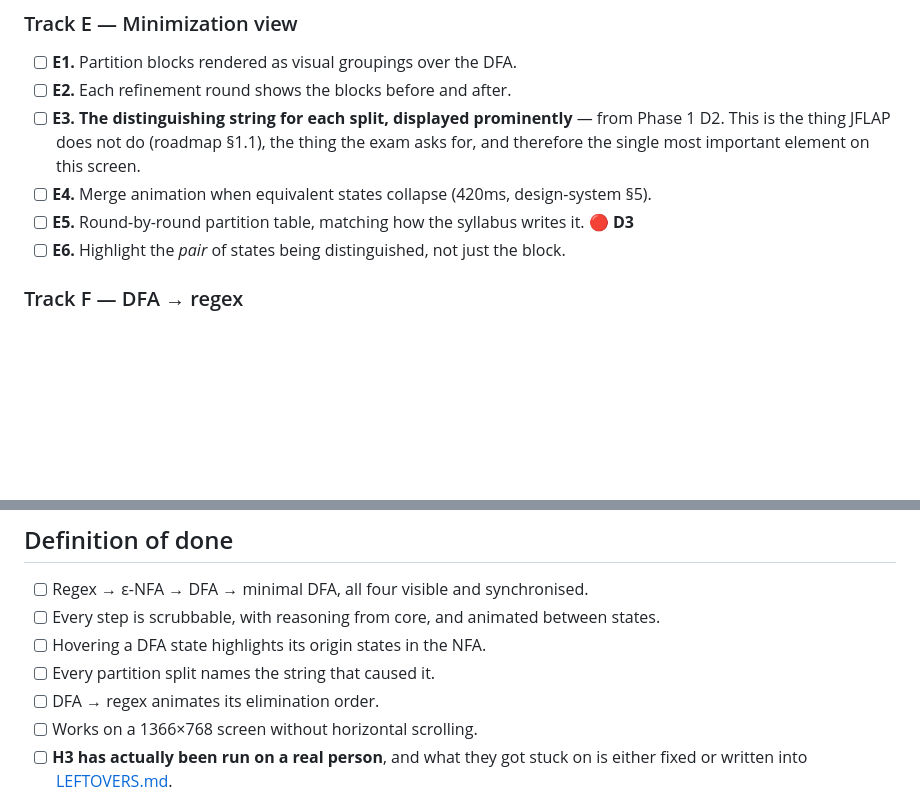
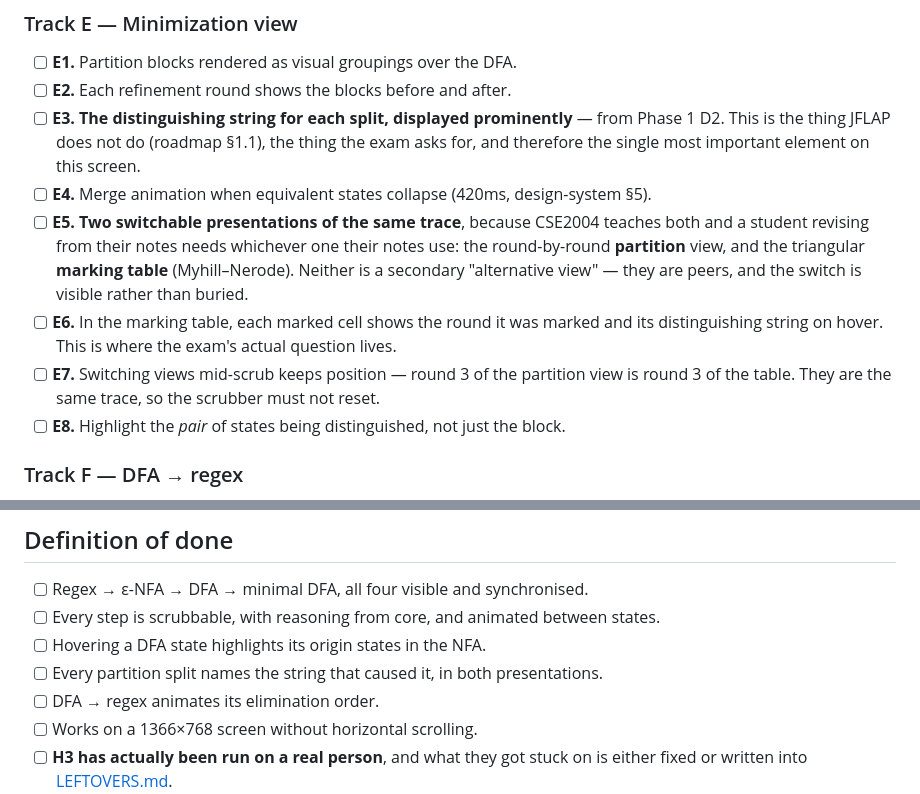
Before and after one commit to PranavShukla2/kleene, a Markdown page: docs/plan/phase-3.md, 2 parts joined by grey strips. Rendered like a GitHub page; blank space fills up the shorter version.

Commit message:
Phase 3: render the partition view and the marking table as peers
CSE2004 teaches both minimization methods, so the minimization pane shows
both — switchable, with neither demoted to an alternative view behind a
menu. A student revising from their notes needs whichever one their notes
use, and guessing wrong makes the tool useless at exactly the moment it
matters.

They read from one Traced output, so switching mid-scrub holds position:
round 3 of the partition view is round 3 of the table. Resetting the
scrubber on switch would make comparing the two impossible, which is most of
the reason to have both.

Marked cells carry their round and their distinguishing string, since that
is the thing the exam actually asks for and the thing JFLAP will not tell
you.

```diff
--- a/docs/plan/phase-3.md
+++ b/docs/plan/phase-3.md
@@ -91,8 +91,16 @@ The centrepiece control of the product.
       Phase 1 D2. This is the thing JFLAP does not do (roadmap §1.1), the thing the exam
       asks for, and therefore the single most important element on this screen.
 - [ ] **E4.** Merge animation when equivalent states collapse (420ms, design-system §5).
-- [ ] **E5.** Round-by-round partition table, matching how the syllabus writes it. 🔴 **D3**
-- [ ] **E6.** Highlight the *pair* of states being distinguished, not just the block.
+- [ ] **E5.** **Two switchable presentations of the same trace**, because CSE2004 teaches
+      both and a student revising from their notes needs whichever one their notes use:
+      the round-by-round **partition** view, and the triangular **marking table**
+      (Myhill–Nerode). Neither is a secondary "alternative view" — they are peers, and the
+      switch is visible rather than buried.
+- [ ] **E6.** In the marking table, each marked cell shows the round it was marked and its
+      distinguishing string on hover. This is where the exam's actual question lives.
+- [ ] **E7.** Switching views mid-scrub keeps position — round 3 of the partition view is
+      round 3 of the table. They are the same trace, so the scrubber must not reset.
+- [ ] **E8.** Highlight the *pair* of states being distinguished, not just the block.
 
 ### Track F — DFA → regex
 
@@ -132,7 +140,7 @@ The centrepiece control of the product.
 - [ ] Regex → ε-NFA → DFA → minimal DFA, all four visible and synchronised.
 - [ ] Every step is scrubbable, with reasoning from core, and animated between states.
 - [ ] Hovering a DFA state highlights its origin states in the NFA.
-- [ ] Every partition split names the string that caused it.
+- [ ] Every partition split names the string that caused it, in both presentations.
 - [ ] DFA → regex animates its elimination order.
 - [ ] Works on a 1366×768 screen without horizontal scrolling.
 - [ ] **H3 has actually been run on a real person**, and what they got stuck on is either
```
